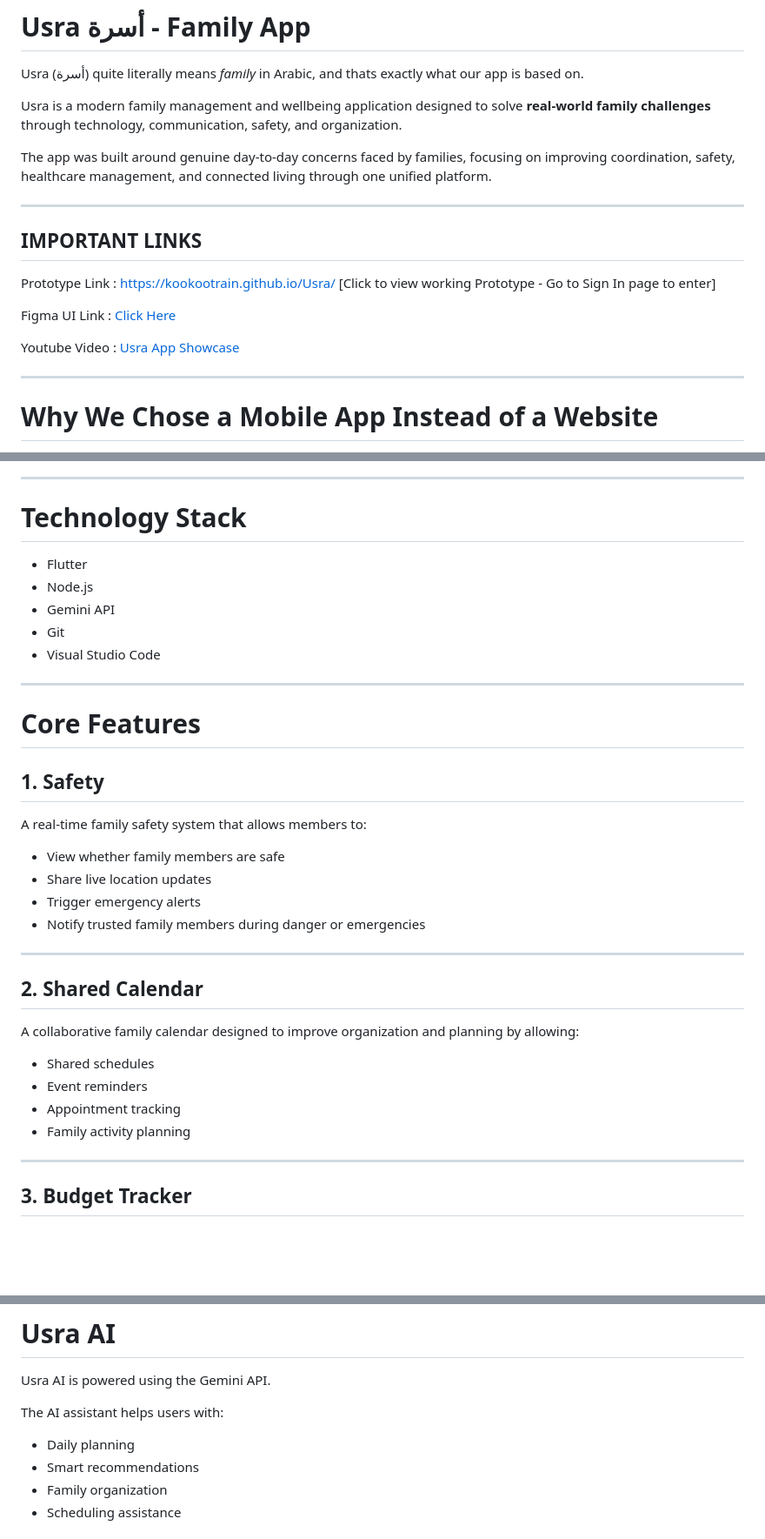
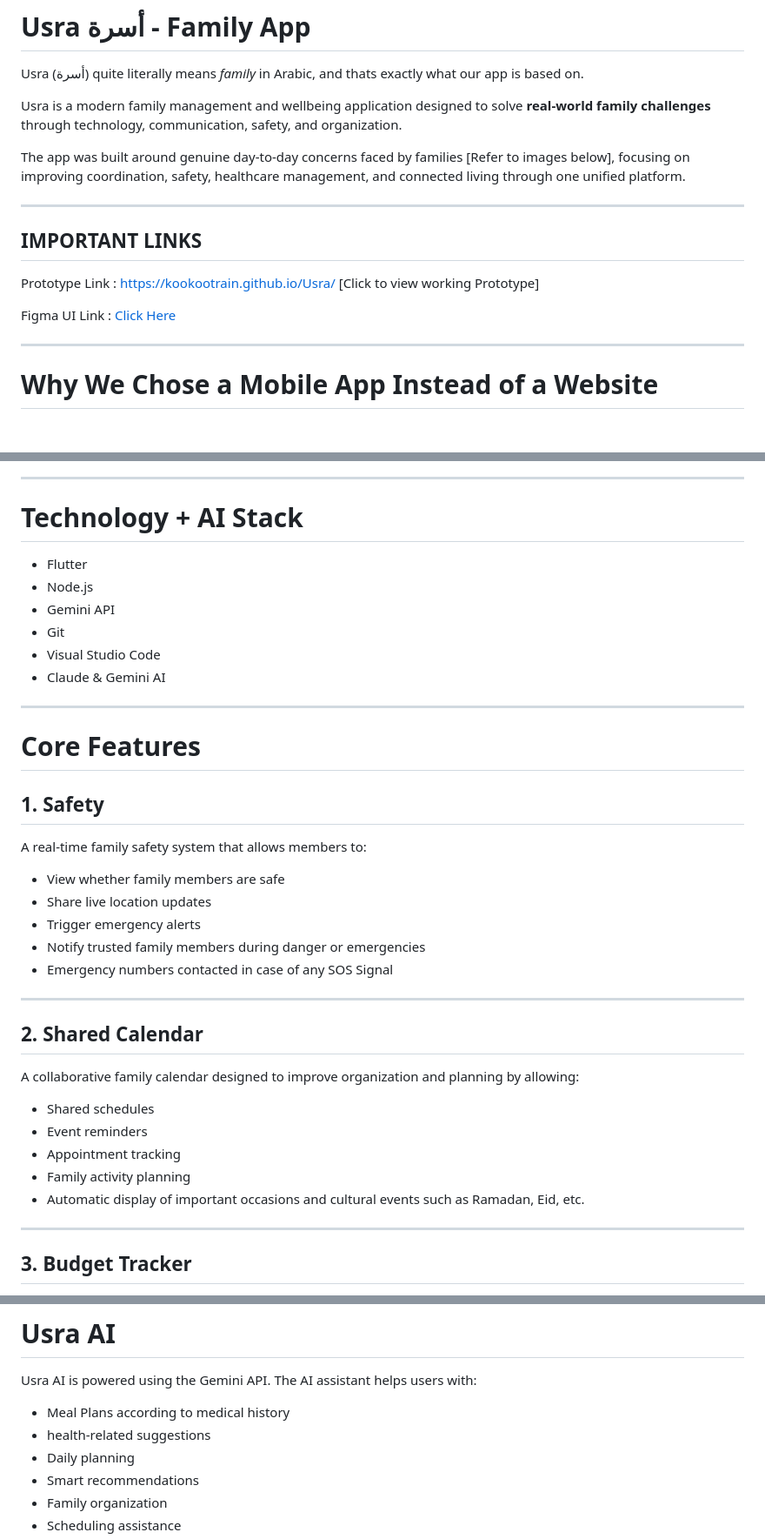
Before and after one commit to KooKooTrain/Usra, a Markdown page: README.md, 3 parts joined by grey strips. Shown at 87% size. Rendered like a GitHub page; blank space fills up the shorter version.

Commit message:
ReadMe
Updated README.md to enhance descriptions and add new features.

```diff
--- a/README.md
+++ b/README.md
@@ -4,16 +4,15 @@ Usra (أسرة) quite literally means *family* in Arabic, and thats exactly what
 
 Usra is a modern family management and wellbeing application designed to solve **real-world family challenges** through technology, communication, safety, and organization.
 
-The app was built around genuine day-to-day concerns faced by families, focusing on improving coordination, safety, healthcare management, and connected living through one unified platform.
+The app was built around genuine day-to-day concerns faced by families [Refer to images below], focusing on improving coordination, safety, healthcare management, and connected living through one unified platform.
 
 ---
 
 ## IMPORTANT LINKS
-Prototype Link : https://kookootrain.github.io/Usra/ [Click to view working Prototype - Go to Sign In page to enter]
+Prototype Link : https://kookootrain.github.io/Usra/ [Click to view working Prototype]
 
 Figma UI Link : [Click Here](https://www.figma.com/design/qk2tTvaIkInWcA6ggUTZPp/Usra?node-id=48-1423&t=BeUn84lPpHBZrz4w-1)
 
-Youtube Video : [Usra App Showcase]()
 
 ---
 
@@ -38,13 +38,14 @@ The features and modules inside Usra were carefully planned around practical use
 
 ---
 
-# Technology Stack
+# Technology + AI Stack
 
 - Flutter
 - Node.js
 - Gemini API
 - Git
 - Visual Studio Code
+- Claude & Gemini AI
 
 ---
 
@@ -58,7 +59,7 @@ A real-time family safety system that allows members to:
 - Share live location updates
 - Trigger emergency alerts
 - Notify trusted family members during danger or emergencies
-
+- Emergency numbers contacted in case of any SOS Signal
 ---
 
 ## 2. Shared Calendar
@@ -68,6 +69,7 @@ A collaborative family calendar designed to improve organization and planning by
 - Event reminders
 - Appointment tracking
 - Family activity planning
+- Automatic display of important occasions and cultural events such as Ramadan, Eid, etc.
 
 ---
 
@@ -122,8 +124,9 @@ A support system designed for elderly family members:
 # Usra AI
 
 Usra AI is powered using the Gemini API.
-
 The AI assistant helps users with:
+- Meal Plans according to medical history
+- health-related suggestions
 - Daily planning
 - Smart recommendations
 - Family organization
```
Also changed, not shown: other parts of README.md (+1 -0 lines).
